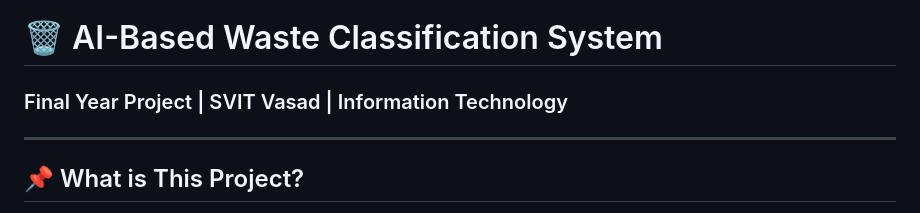
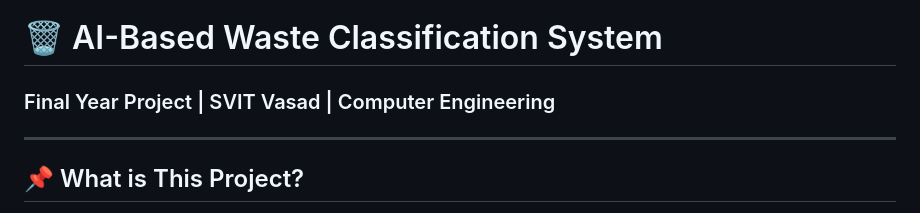
Before and after one commit to Prashant150904/Waste-classification-system, a Markdown page: README.md, the part around the change. GitHub-like rendering.

```diff
--- a/README.md
+++ b/README.md
@@ -1,5 +1,5 @@
 # 🗑️ AI-Based Waste Classification System
-### Final Year Project | SVIT Vasad | Information Technology
+### Final Year Project | SVIT Vasad | Computer Engineering
 
 ---
 
```
